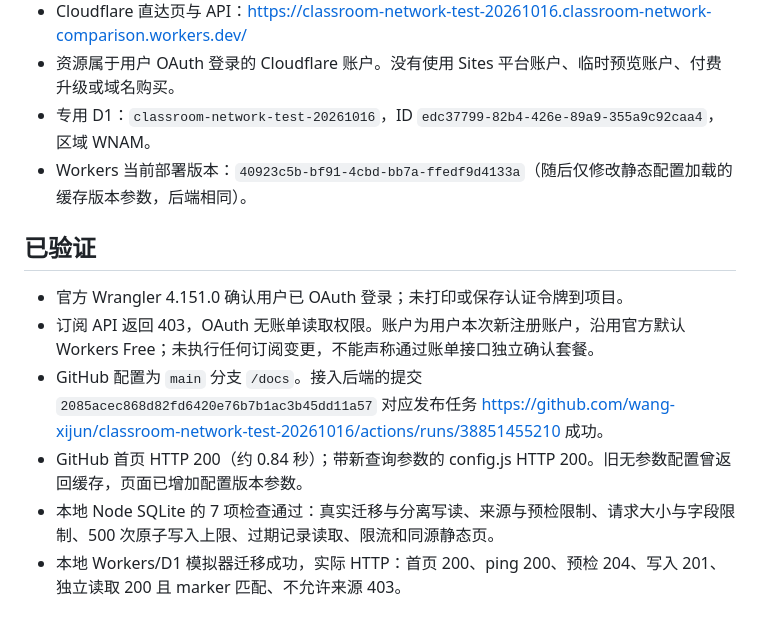
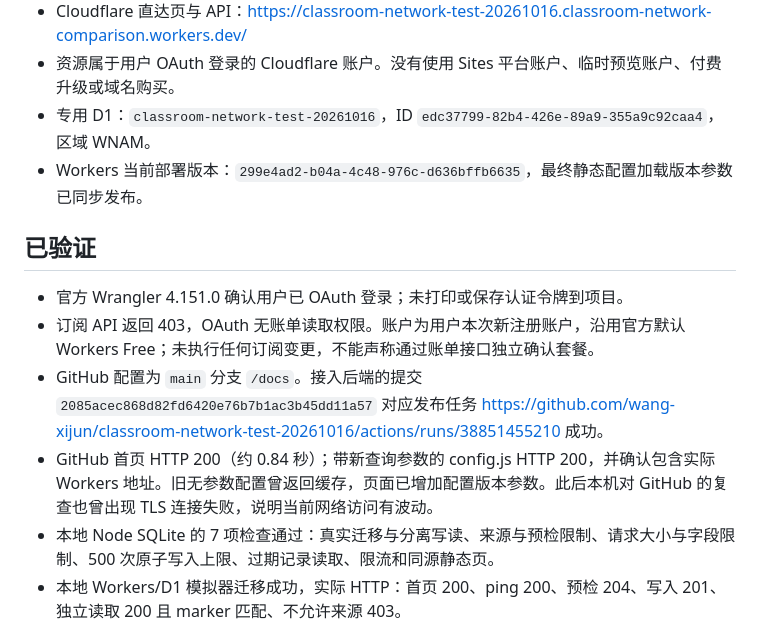
Before and after one commit to wang-xijun/classroom-network-test-20261016, a Markdown page: VERIFICATION.md, the part around the change. GitHub-like rendering.

Commit message:
Record final Cloudflare version and intermittent network results

```diff
--- a/VERIFICATION.md
+++ b/VERIFICATION.md
@@ -7,14 +7,14 @@
 - Cloudflare 直达页与 API：https://classroom-network-test-20261016.classroom-network-comparison.workers.dev/
 - 资源属于用户 OAuth 登录的 Cloudflare 账户。没有使用 Sites 平台账户、临时预览账户、付费升级或域名购买。
 - 专用 D1：`classroom-network-test-20261016`，ID `edc37799-82b4-426e-89a9-355a9c92caa4`，区域 WNAM。
-- Workers 当前部署版本：`40923c5b-bf91-4cbd-bb7a-ffedf9d4133a`（随后仅修改静态配置加载的缓存版本参数，后端相同）。
+- Workers 当前部署版本：`299e4ad2-b04a-4c48-976c-d636bffb6635`，最终静态配置加载版本参数已同步发布。
 
 ## 已验证
 
 - 官方 Wrangler 4.151.0 确认用户已 OAuth 登录；未打印或保存认证令牌到项目。
 - 订阅 API 返回 403，OAuth 无账单读取权限。账户为用户本次新注册账户，沿用官方默认 Workers Free；未执行任何订阅变更，不能声称通过账单接口独立确认套餐。
 - GitHub 配置为 `main` 分支 `/docs`。接入后端的提交 `2085acec868d82fd6420e76b7b1ac3b45dd11a57` 对应发布任务 https://github.com/wang-xijun/classroom-network-test-20261016/actions/runs/38851455210 成功。
-- GitHub 首页 HTTP 200（约 0.84 秒）；带新查询参数的 config.js HTTP 200。旧无参数配置曾返回缓存，页面已增加配置版本参数。
+- GitHub 首页 HTTP 200（约 0.84 秒）；带新查询参数的 config.js HTTP 200，并确认包含实际 Workers 地址。旧无参数配置曾返回缓存，页面已增加配置版本参数。此后本机对 GitHub 的复查也曾出现 TLS 连接失败，说明当前网络访问有波动。
 - 本地 Node SQLite 的 7 项检查通过：真实迁移与分离写读、来源与预检限制、请求大小与字段限制、500 次原子写入上限、过期记录读取、限流和同源静态页。
 - 本地 Workers/D1 模拟器迁移成功，实际 HTTP：首页 200、ping 200、预检 204、写入 201、独立读取 200 且 marker 匹配、不允许来源 403。
 - 远程 D1 迁移成功。通过官方管理接口写入 UUID `79d662d4-d830-4e13-aa8c-331b52cba5db` 的虚拟记录，并以独立 SQL 查询读回核对。此项验证远程数据库，不代表公开 API 链路成功。
```
